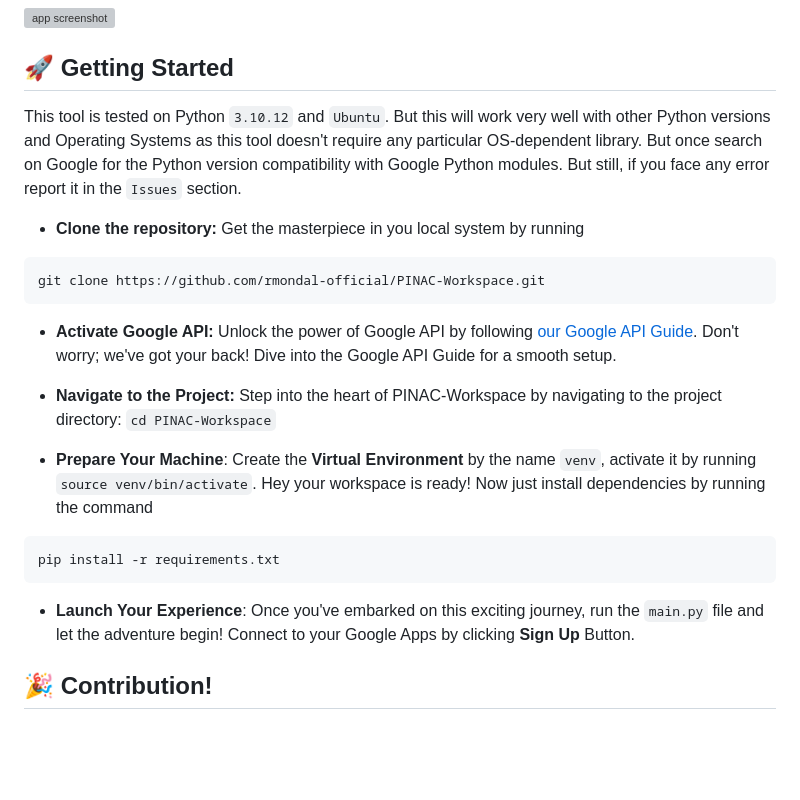
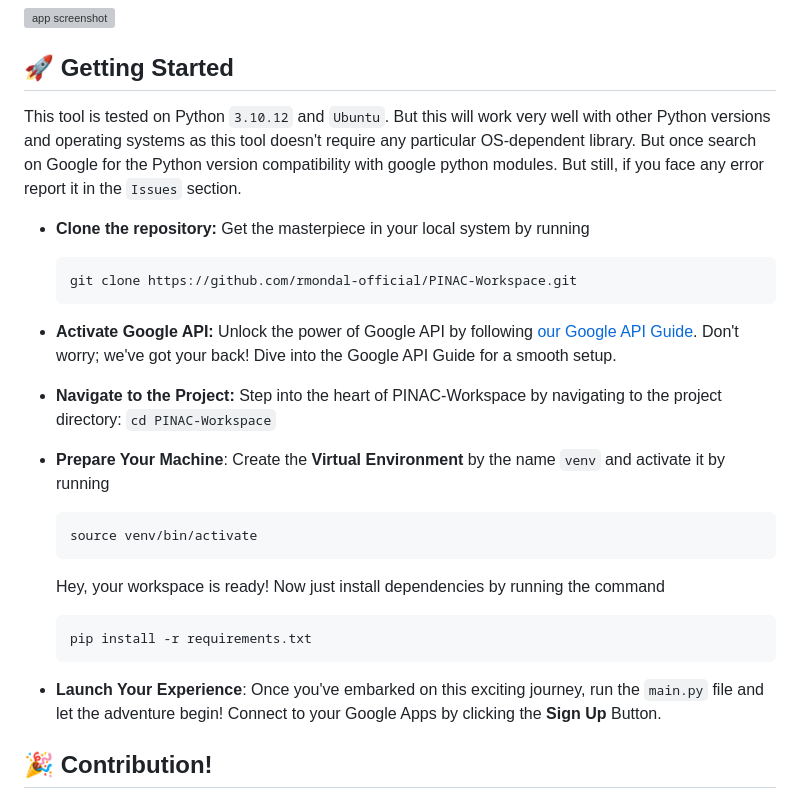
Before and after one commit to RajeshTechForge/PINAC-Workspace, a Markdown page: README.md, the part around the change. Rendered like a GitHub page; blank space fills up the shorter version; grey boxes are pictures that could not be loaded.

Commit message:
Update Readme 📜

````diff
--- a/README.md
+++ b/README.md
@@ -31,23 +31,27 @@
 
 ## 🚀 Getting Started
 
-This tool is tested on Python `3.10.12` and `Ubuntu`. But this will work very well with other Python versions and Operating Systems as this tool doesn't require any particular OS-dependent library. But once search on Google for the Python version compatibility with Google Python modules. But still, if you face any error report it in the `Issues` section.
+This tool is tested on Python `3.10.12` and `Ubuntu`. But this will work very well with other Python versions and operating systems as this tool doesn't require any particular OS-dependent library. But once search on Google for the Python version compatibility with google python modules. But still, if you face any error report it in the `Issues` section.
 
-- **Clone the repository:** Get the masterpiece in you local system by running
-```
-git clone https://github.com/rmondal-official/PINAC-Workspace.git
-```
+- **Clone the repository:** Get the masterpiece in your local system by running
+  ```
+  git clone https://github.com/rmondal-official/PINAC-Workspace.git
+  ```
 
 - **Activate Google API:** Unlock the power of Google API by following <a href="https://github.com/rmondal-official/PINAC-Workspace/blob/main/Google%20API%20Guide.md">our Google API Guide</a>. Don't worry; we've got your back! Dive into the Google API Guide for a smooth setup.
 
 - **Navigate to the Project:** Step into the heart of PINAC-Workspace by navigating to the project directory: `cd PINAC-Workspace`
 
-- **Prepare Your Machine**: Create the **Virtual Environment** by the name `venv`, activate it by running `source venv/bin/activate`. Hey your workspace is ready! Now just install dependencies by running the command
-```
-pip install -r requirements.txt
-```
+- **Prepare Your Machine**: Create the **Virtual Environment** by the name `venv` and activate it by running
+  ```
+  source venv/bin/activate
+  ```
+  Hey, your workspace is ready! Now just install dependencies by running the command
+  ```
+  pip install -r requirements.txt
+  ```
 
-- **Launch Your Experience**: Once you've embarked on this exciting journey, run the `main.py` file and let the adventure begin! Connect to your Google Apps by clicking **Sign Up** Button.
+- **Launch Your Experience**: Once you've embarked on this exciting journey, run the `main.py` file and let the adventure begin! Connect to your Google Apps by clicking the **Sign Up** Button.
 
 
 ## 🎉 Contribution!
````
